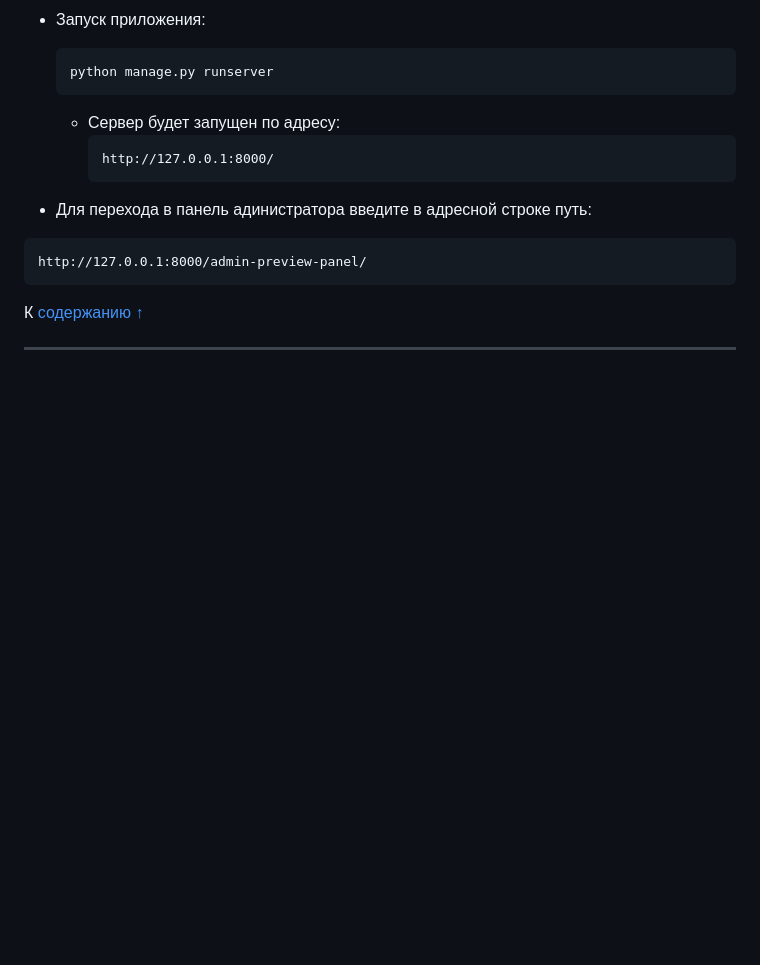
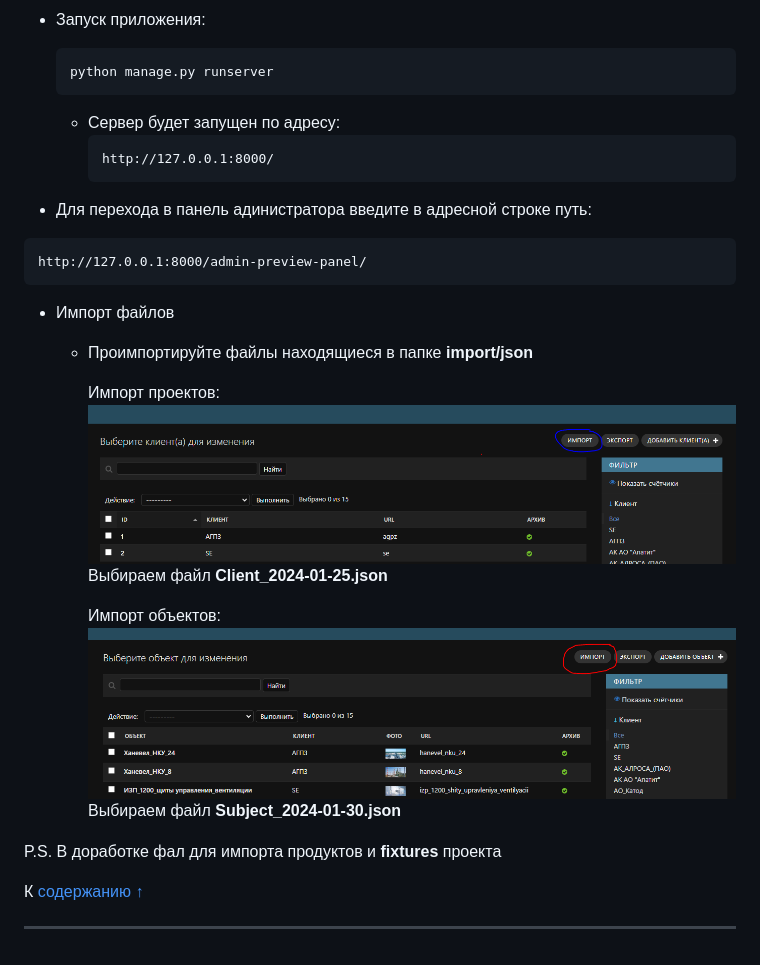
Before and after one commit to vikneo/Algorithm-for-AVR-systems, a Markdown page: Settings.md, the part around the change. Drawn GitHub-style; pictures changed too: related_docs/import_client.PNG (added), related_docs/import_object.PNG (added); blank space fills up the shorter version.

````diff
--- a/Settings.md
+++ b/Settings.md
@@ -136,6 +136,19 @@ python manage.py migrate
 http://127.0.0.1:8000/admin-preview-panel/
 ```
 
+* Импорт файлов
+    * Проимпортируйте файлы находящиеся в папке **import/json**
+
+        Импорт проектов:
+        ![проектов](/related_docs/import_client.PNG)
+        Выбираем файл **Client_2024-01-25.json**
+
+        Импорт объектов:
+        ![объект](/related_docs/import_object.PNG)
+        Выбираем файл **Subject_2024-01-30.json**
+
+P.S. В доработке фал для импорта продуктов и **fixtures** проекта
+
 К [содержанию ↑](#содержание)
 
 <hr>
````
